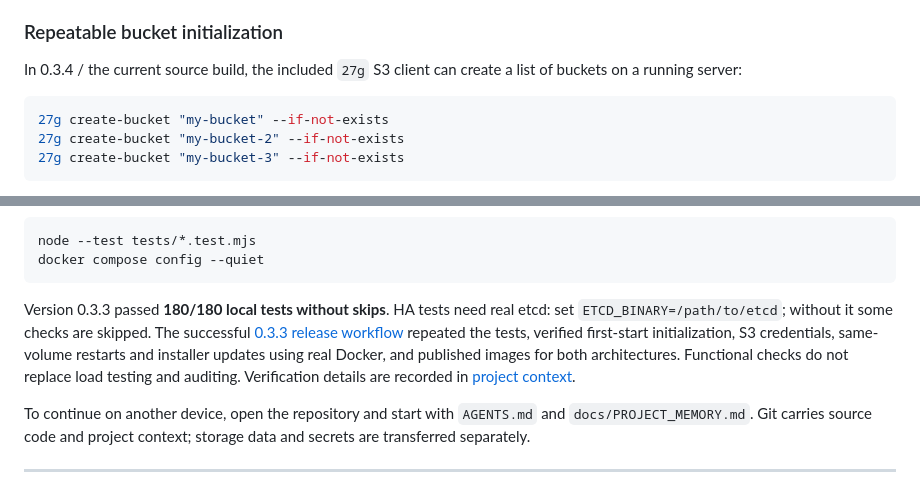
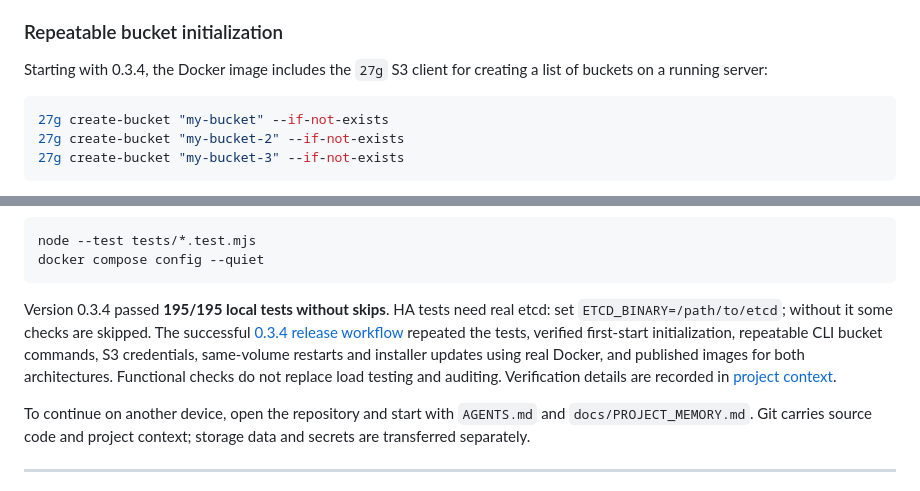
Before and after one commit to gadmin2151/27G-StorageS3, a Markdown page: README.md, 2 parts joined by grey strips. Drawn GitHub-style; folded sections open.

Commit message:
Link verified 0.3.4 CI and clarify Docker CLI usage [skip ci]

````diff
--- a/README.md
+++ b/README.md
@@ -101,7 +101,7 @@ For several users, buckets, quotas, public-read policies or supplied secret file
 
 ### Repeatable bucket initialization
 
-In 0.3.4 / the current source build, the included `27g` S3 client can create a list of buckets on a running server:
+Starting with 0.3.4, the Docker image includes the `27g` S3 client for creating a list of buckets on a running server:
 
 ```sh
 27g create-bucket "my-bucket" --if-not-exists
@@ -226,7 +226,7 @@ node --test tests/*.test.mjs
 docker compose config --quiet
 ```
 
-Version 0.3.3 passed **180/180 local tests without skips**. HA tests need real etcd: set `ETCD_BINARY=/path/to/etcd`; without it some checks are skipped. The successful [0.3.3 release workflow](https://github.com/gadmin2151/27G-StorageS3/actions/runs/38354393979) repeated the tests, verified first-start initialization, S3 credentials, same-volume restarts and installer updates using real Docker, and published images for both architectures. Functional checks do not replace load testing and auditing. Verification details are recorded in [project context](docs/PROJECT_MEMORY.md).
+Version 0.3.4 passed **195/195 local tests without skips**. HA tests need real etcd: set `ETCD_BINARY=/path/to/etcd`; without it some checks are skipped. The successful [0.3.4 release workflow](https://github.com/gadmin2151/27G-StorageS3/actions/runs/38360223798) repeated the tests, verified first-start initialization, repeatable CLI bucket commands, S3 credentials, same-volume restarts and installer updates using real Docker, and published images for both architectures. Functional checks do not replace load testing and auditing. Verification details are recorded in [project context](docs/PROJECT_MEMORY.md).
 
 To continue on another device, open the repository and start with `AGENTS.md` and `docs/PROJECT_MEMORY.md`. Git carries source code and project context; storage data and secrets are transferred separately.
 
````
Also changed, not shown: README.ru.md (+2 -2 lines).
